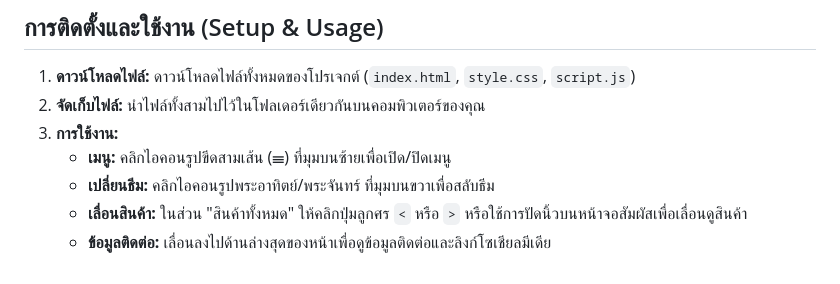
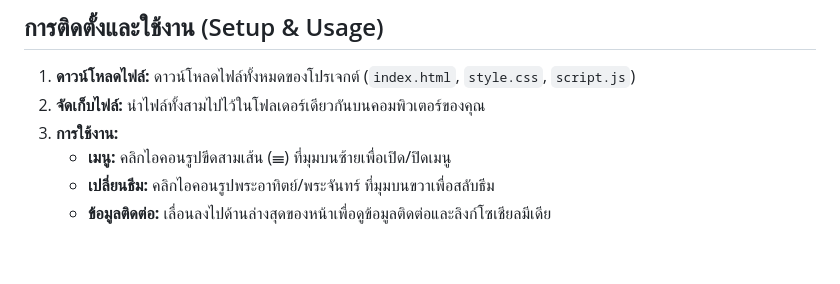
Before and after one commit to baibuaxz/c.a.p.cap, a Markdown page: README.md, the part around the change. GitHub-like rendering.

```diff
--- a/README.md
+++ b/README.md
@@ -41,5 +41,4 @@
 3.  **การใช้งาน:**
     *   **เมนู:** คลิกไอคอนรูปขีดสามเส้น (☰) ที่มุมบนซ้ายเพื่อเปิด/ปิดเมนู
     *   **เปลี่ยนธีม:** คลิกไอคอนรูปพระอาทิตย์/พระจันทร์ ที่มุมบนขวาเพื่อสลับธีม
-    *   **เลื่อนสินค้า:** ในส่วน "สินค้าทั้งหมด" ให้คลิกปุ่มลูกศร `<` หรือ `>` หรือใช้การปัดนิ้วบนหน้าจอสัมผัสเพื่อเลื่อนดูสินค้า
     *   **ข้อมูลติดต่อ:** เลื่อนลงไปด้านล่างสุดของหน้าเพื่อดูข้อมูลติดต่อและลิงก์โซเชียลมีเดีย
```
